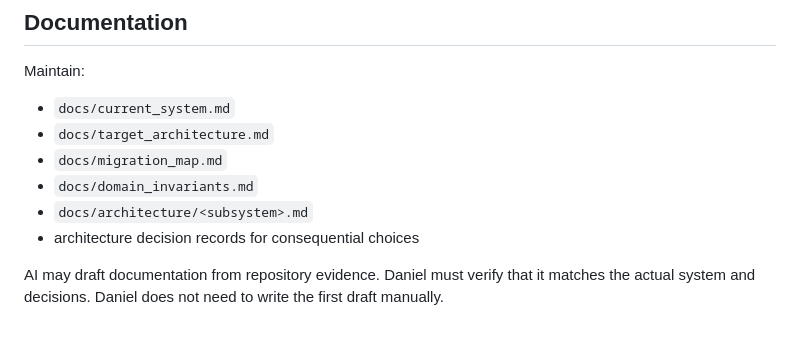
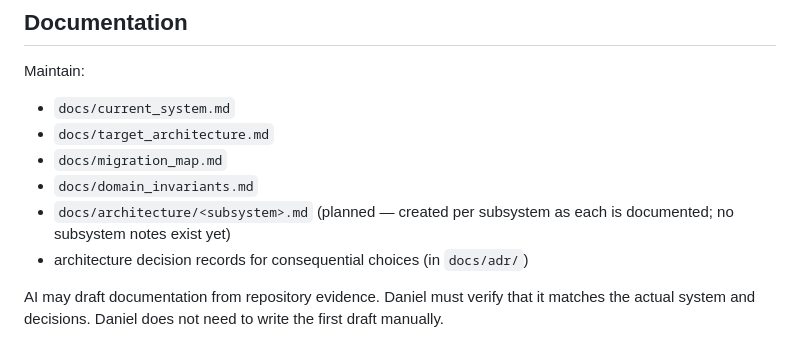
Before and after one commit to d-q222/phr_app, a Markdown page: PHR_LEARNING_PROTOCOL_2026-07-28.md, the part around the change. GitHub-like rendering.

```diff
--- a/PHR_LEARNING_PROTOCOL_2026-07-28.md
+++ b/PHR_LEARNING_PROTOCOL_2026-07-28.md
@@ -255,8 +255,9 @@ Maintain:
 - `docs/target_architecture.md`
 - `docs/migration_map.md`
 - `docs/domain_invariants.md`
-- `docs/architecture/<subsystem>.md`
-- architecture decision records for consequential choices
+- `docs/architecture/<subsystem>.md` (planned — created per subsystem as each is
+  documented; no subsystem notes exist yet)
+- architecture decision records for consequential choices (in `docs/adr/`)
 
 AI may draft documentation from repository evidence. Daniel must verify that it matches the actual system and decisions. Daniel does not need to write the first draft manually.
 
```
Also changed, not shown: docs/PR3_AUDIT_FOLLOWUPS.md (+63 -59 lines).
